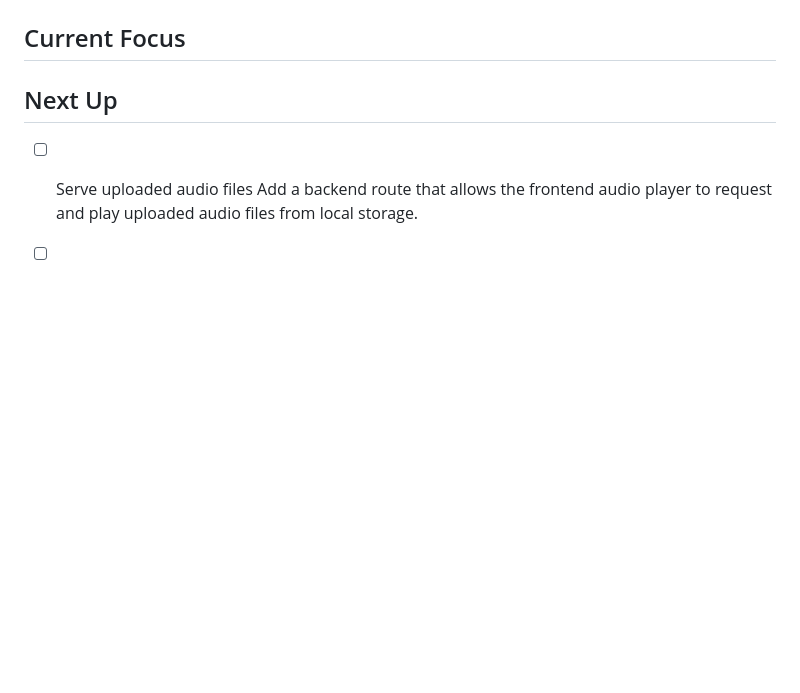
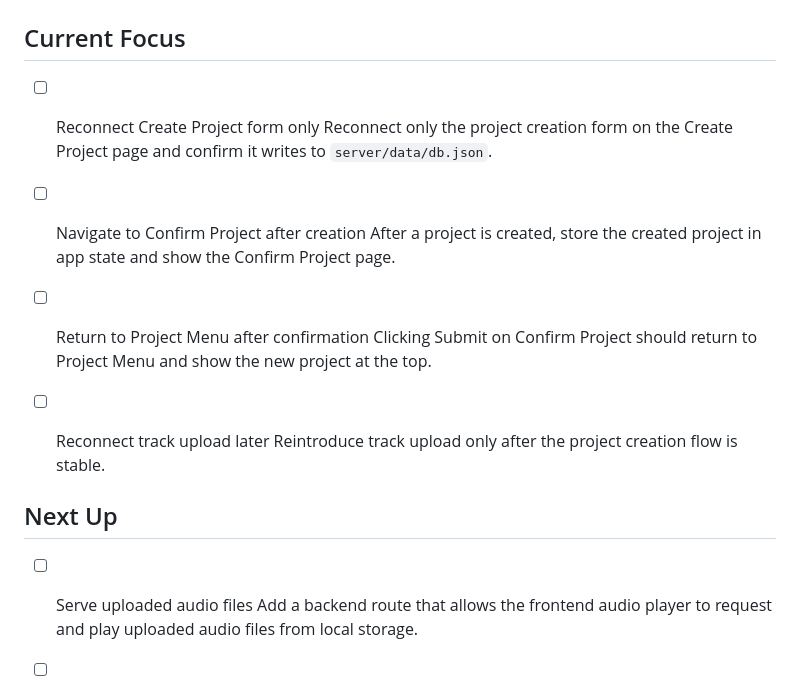
Before and after one commit to hugovela1980/grooveshare, a Markdown page: backlog.md, the part around the change. GitHub-like rendering; blank space fills up the shorter version.

Commit message:
update backlog

```diff
--- a/backlog.md
+++ b/backlog.md
@@ -8,7 +8,17 @@
 
 ## Current Focus
 
+- [ ] Reconnect Create Project form only
+  Reconnect only the project creation form on the Create Project page and confirm it writes to `server/data/db.json`.
 
+- [ ] Navigate to Confirm Project after creation
+  After a project is created, store the created project in app state and show the Confirm Project page.
+
+- [ ] Return to Project Menu after confirmation
+  Clicking Submit on Confirm Project should return to Project Menu and show the new project at the top.
+
+- [ ] Reconnect track upload later
+  Reintroduce track upload only after the project creation flow is stable.
 
 ## Next Up
 
```
